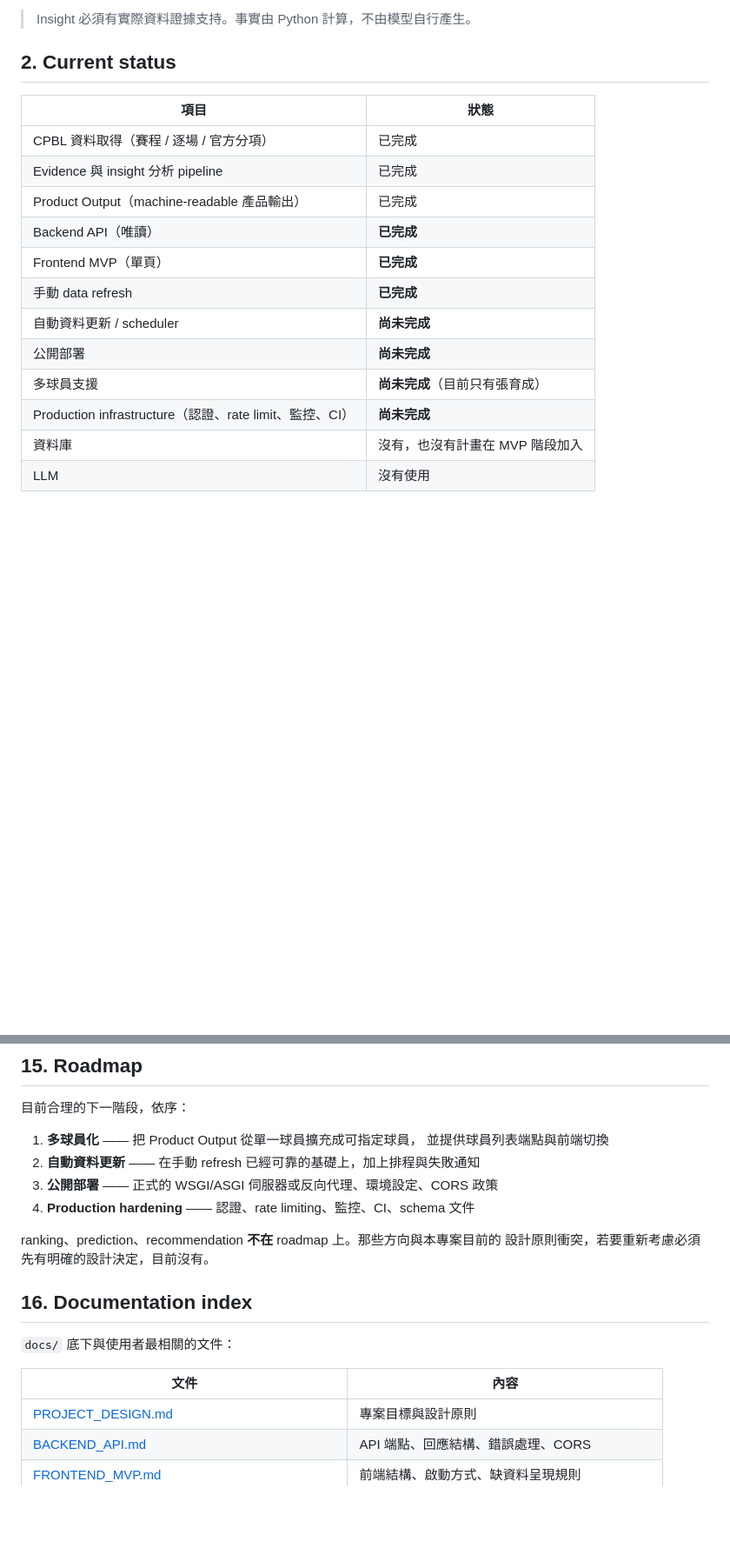
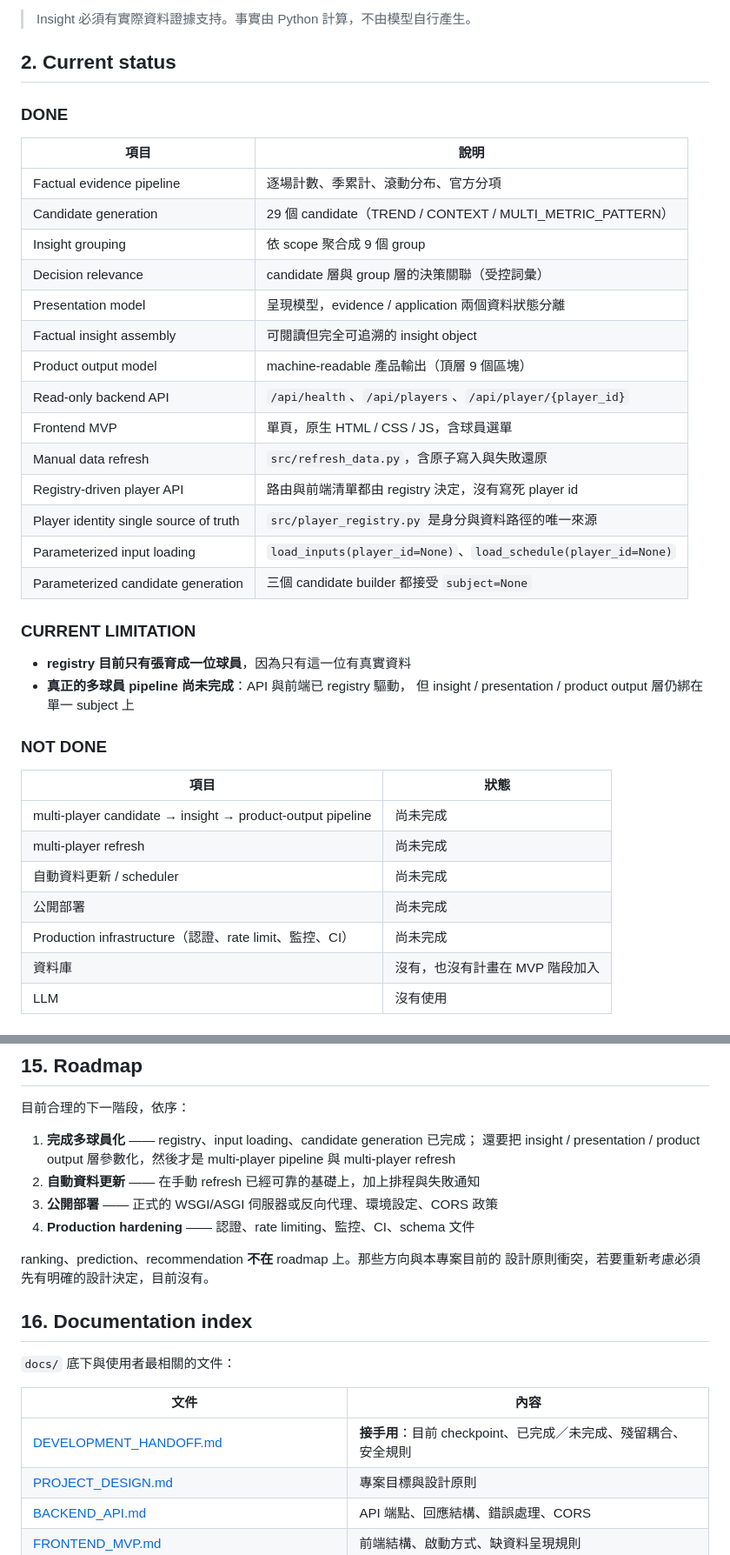
Before and after one commit to zhanghsun/baseball-intelligence, a Markdown page: README.md, 2 parts joined by grey strips. Shown at 87% size. Drawn GitHub-style; blank space fills up the shorter version.

```diff
--- a/README.md
+++ b/README.md
@@ -30,18 +69,40 @@ CPBL 官方資料
 
 ## 2. Current status
 
+### DONE
+
+| 項目 | 說明 |
+| --- | --- |
+| Factual evidence pipeline | 逐場計數、季累計、滾動分布、官方分項 |
+| Candidate generation | 29 個 candidate（TREND / CONTEXT / MULTI_METRIC_PATTERN） |
+| Insight grouping | 依 scope 聚合成 9 個 group |
+| Decision relevance | candidate 層與 group 層的決策關聯（受控詞彙） |
+| Presentation model | 呈現模型，evidence / application 兩個資料狀態分離 |
+| Factual insight assembly | 可閱讀但完全可追溯的 insight object |
+| Product output model | machine-readable 產品輸出（頂層 9 個區塊） |
+| Read-only backend API | `/api/health`、`/api/players`、`/api/player/{player_id}` |
+| Frontend MVP | 單頁，原生 HTML / CSS / JS，含球員選單 |
+| Manual data refresh | `src/refresh_data.py`，含原子寫入與失敗還原 |
+| Registry-driven player API | 路由與前端清單都由 registry 決定，沒有寫死 player id |
+| Player identity single source of truth | `src/player_registry.py` 是身分與資料路徑的唯一來源 |
+| Parameterized input loading | `load_inputs(player_id=None)`、`load_schedule(player_id=None)` |
+| Parameterized candidate generation | 三個 candidate builder 都接受 `subject=None` |
+
+### CURRENT LIMITATION
+
+- **registry 目前只有張育成一位球員**，因為只有這一位有真實資料
+- **真正的多球員 pipeline 尚未完成**：API 與前端已 registry 驅動，
+  但 insight / presentation / product output 層仍綁在單一 subject 上
+
+### NOT DONE
+
 | 項目 | 狀態 |
 | --- | --- |
-| CPBL 資料取得（賽程 / 逐場 / 官方分項） | 已完成 |
-| Evidence 與 insight 分析 pipeline | 已完成 |
-| Product Output（machine-readable 產品輸出） | 已完成 |
-| Backend API（唯讀） | **已完成** |
-| Frontend MVP（單頁） | **已完成** |
-| 手動 data refresh | **已完成** |
-| 自動資料更新 / scheduler | **尚未完成** |
-| 公開部署 | **尚未完成** |
-| 多球員支援 | **尚未完成**（目前只有張育成） |
-| Production infrastructure（認證、rate limit、監控、CI） | **尚未完成** |
+| multi-player candidate → insight → product-output pipeline | 尚未完成 |
+| multi-player refresh | 尚未完成 |
+| 自動資料更新 / scheduler | 尚未完成 |
+| 公開部署 | 尚未完成 |
+| Production infrastructure（認證、rate limit、監控、CI） | 尚未完成 |
 | 資料庫 | 沒有，也沒有計畫在 MVP 階段加入 |
 | LLM | 沒有使用 |
 
@@ -361,8 +428,9 @@ HTTP `Date` header。
 
 目前合理的下一階段，依序：
 
-1. **多球員化** —— 把 Product Output 從單一球員擴充成可指定球員，
-   並提供球員列表端點與前端切換
+1. **完成多球員化** —— registry、input loading、candidate generation 已完成；
+   還要把 insight / presentation / product output 層參數化，然後才是
+   multi-player pipeline 與 multi-player refresh
 2. **自動資料更新** —— 在手動 refresh 已經可靠的基礎上，加上排程與失敗通知
 3. **公開部署** —— 正式的 WSGI/ASGI 伺服器或反向代理、環境設定、CORS 政策
 4. **Production hardening** —— 認證、rate limiting、監控、CI、schema 文件
@@ -376,6 +444,7 @@ ranking、prediction、recommendation **不在** roadmap 上。那些方向與
 
 | 文件 | 內容 |
 | --- | --- |
+| [DEVELOPMENT_HANDOFF.md](docs/DEVELOPMENT_HANDOFF.md) | **接手用**：目前 checkpoint、已完成／未完成、殘留耦合、安全規則 |
 | [PROJECT_DESIGN.md](docs/PROJECT_DESIGN.md) | 專案目標與設計原則 |
 | [BACKEND_API.md](docs/BACKEND_API.md) | API 端點、回應結構、錯誤處理、CORS |
 | [FRONTEND_MVP.md](docs/FRONTEND_MVP.md) | 前端結構、啟動方式、缺資料呈現規則 |
```
Also changed, not shown: other parts of README.md (+62 -17 lines), docs/DEVELOPMENT_HANDOFF.md (added, +451 -0 lines).
